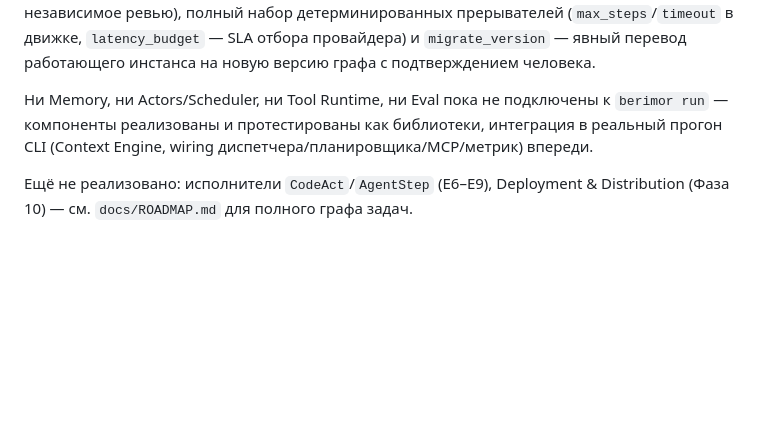
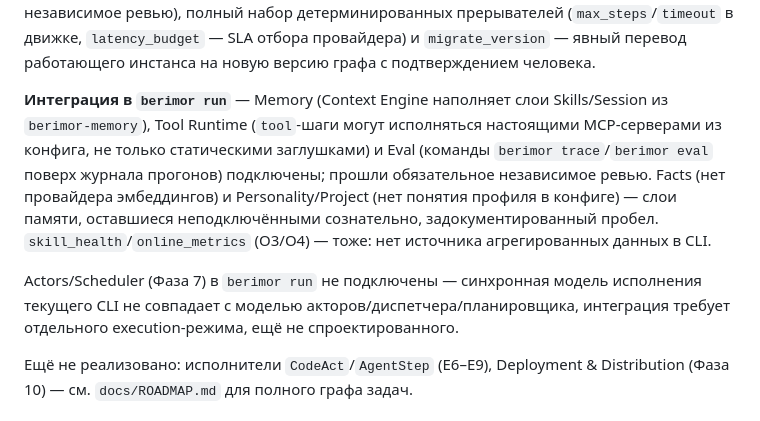
Before and after one commit to devpilgrin/berimor, a Markdown page: README.md, the part around the change. GitHub-like rendering; blank space fills up the shorter version.

Commit message:
README: отразить интеграцию Memory/Tool Runtime/Eval в berimor run
Сузить формулировку «ничего не подключено» до того, что реально
осталось неподключённым — Actors/Scheduler (нужен отдельный
execution-режим) и явно перечисленные слои Memory/Eval, оставшиеся вне
scope по задокументированным причинам (нет провайдера эмбеддингов,
нет профиля в конфиге, нет источника агрегированных данных).

```diff
--- a/README.md
+++ b/README.md
@@ -32,7 +32,9 @@
 
 **Фаза 1 (Process Engine)** закрыта целиком — сверх Milestone 1 добавлены конкурентность (parallel-шаги пишут в изолированные неймспейсы `state.parallel.<fork>.<branch>`, join-барьер по состоянию, единый писатель на инстанс; XL-задача, прошла обязательное независимое ревью), полный набор детерминированных прерывателей (`max_steps`/`timeout` в движке, `latency_budget` — SLA отбора провайдера) и `migrate_version` — явный перевод работающего инстанса на новую версию графа с подтверждением человека.
 
-Ни Memory, ни Actors/Scheduler, ни Tool Runtime, ни Eval пока не подключены к `berimor run` — компоненты реализованы и протестированы как библиотеки, интеграция в реальный прогон CLI (Context Engine, wiring диспетчера/планировщика/MCP/метрик) впереди.
+**Интеграция в `berimor run`** — Memory (Context Engine наполняет слои Skills/Session из `berimor-memory`), Tool Runtime (`tool`-шаги могут исполняться настоящими MCP-серверами из конфига, не только статическими заглушками) и Eval (команды `berimor trace`/`berimor eval` поверх журнала прогонов) подключены; прошли обязательное независимое ревью. Facts (нет провайдера эмбеддингов) и Personality/Project (нет понятия профиля в конфиге) — слои памяти, оставшиеся неподключёнными сознательно, задокументированный пробел. `skill_health`/`online_metrics` (O3/O4) — тоже: нет источника агрегированных данных в CLI.
+
+Actors/Scheduler (Фаза 7) в `berimor run` не подключены — синхронная модель исполнения текущего CLI не совпадает с моделью акторов/диспетчера/планировщика, интеграция требует отдельного execution-режима, ещё не спроектированного.
 
 Ещё не реализовано: исполнители `CodeAct`/`AgentStep` (E6–E9), Deployment & Distribution (Фаза 10) — см. `docs/ROADMAP.md` для полного графа задач.
 
```
